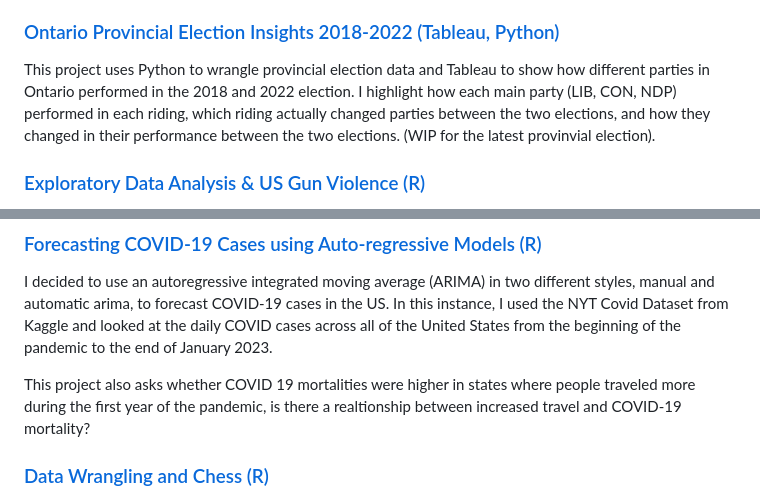
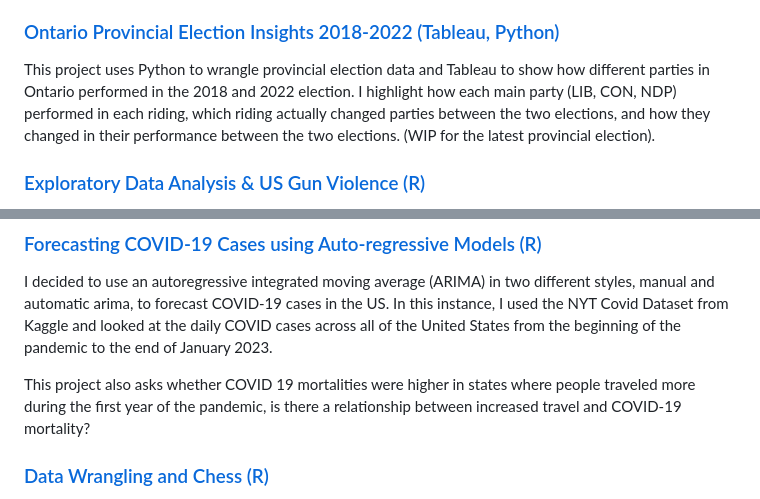
Before and after one commit to Ahomagai/Ahomagai.github.io, a Markdown page: index.md, 2 parts joined by grey strips. Drawn GitHub-style.

```diff
--- a/index.md
+++ b/index.md
@@ -19,7 +19,7 @@ Using the deface package, this program anonymizes videos used in research contex
 The main goal here was to determine which features best predict high frequency users of an emergency department using the large (>20gb) MIMIC-III clinical dataset. Understanding high frequent users of the emergency department, and _what makes them frequent users_ is essential in determining how we can better manage wait times in our hospitals.
 
 ### [Ontario Provincial Election Insights 2018-2022 (Tableau, Python)](https://ahomagai.github.io/Ont_Prov_Election_Insight.html)
-This project uses Python to wrangle provincial election data and Tableau to show how different parties in Ontario performed in the 2018 and 2022 election. I highlight how each main party (LIB, CON, NDP) performed in each riding, which riding actually changed parties between the two elections, and how they changed in their performance between the two elections. (WIP for the latest provinvial election).
+This project uses Python to wrangle provincial election data and Tableau to show how different parties in Ontario performed in the 2018 and 2022 election. I highlight how each main party (LIB, CON, NDP) performed in each riding, which riding actually changed parties between the two elections, and how they changed in their performance between the two elections. (WIP for the latest provincial election).
 
 ### [Exploratory Data Analysis & US Gun Violence (R)](https://ahomagai.github.io/mass_shooting.html)
 The goal of this project was to look at the factors behind the 'deadliness' of a mass shooting event across the United States. We ask the questions:
@@ -31,7 +31,7 @@ Understanding how different personal factors and state level policies are associ
 ### [Forecasting COVID-19 Cases using Auto-regressive Models (R)](https://ahomagai.github.io/NYT-Covid.html)
 I decided to use an autoregressive integrated moving average (ARIMA) in two different styles, manual and automatic arima, to forecast COVID-19 cases in the US. In this instance, I used the NYT Covid Dataset from Kaggle and looked at the daily COVID cases across all of the United States from the beginning of the pandemic to the end of January 2023.
 
-This project also asks whether COVID 19 mortalities were higher in states where people traveled more during the first year of the pandemic, is there a realtionship between increased travel and COVID-19 mortality?
+This project also asks whether COVID 19 mortalities were higher in states where people traveled more during the first year of the pandemic, is there a relationship between increased travel and COVID-19 mortality?
 
 ### [Data Wrangling and Chess (R)](https://ahomagai.github.io/Chess_data.html)
 This project is about understanding how we can create structured data from an unstructured dataset (like chess notation data), and perform out own analysis on it. Often times, the most time consuming and critical parts of data analys is simply being able to create a nice rectangular dataset. Understanding how to do this well, and how to do it right is critical in any future statistical analysis.
```
